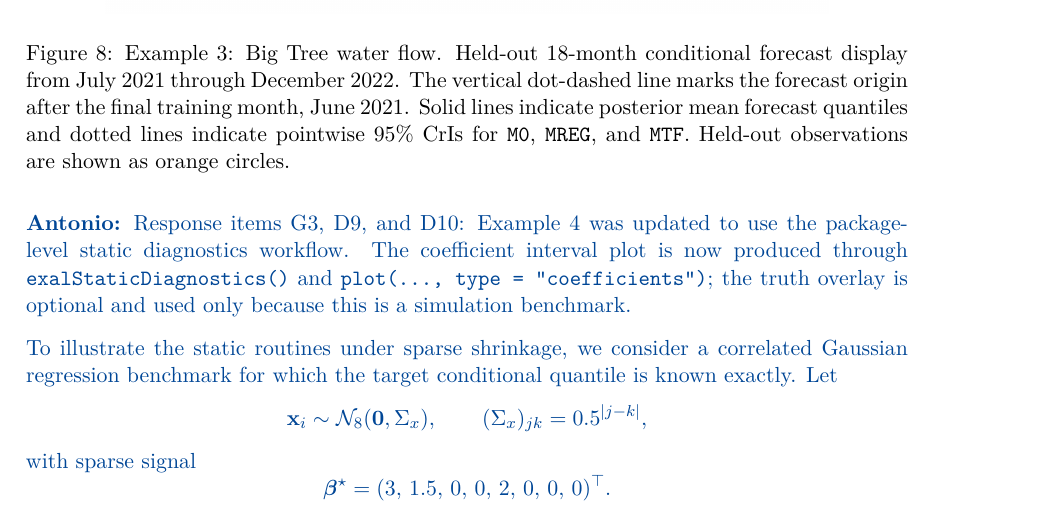
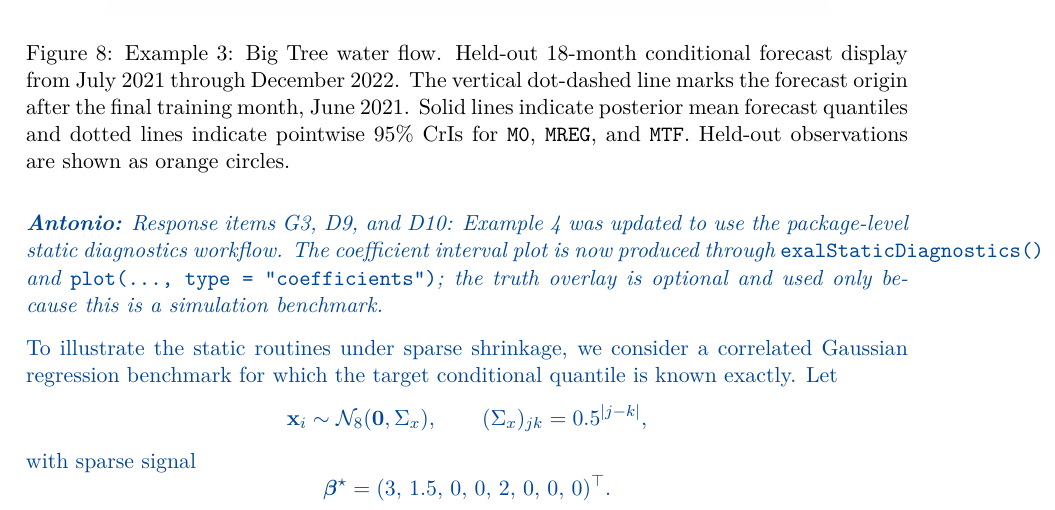
Before and after one commit to AntonioAPDL/exdqlm---Article, a LaTeX document (exdqlm-jss.tex): part of page 35 of 67, cut so that both start at the same text. Compiled offline with pdfLaTeX.

Commit message:
Italicize Antonio review notes

```diff
--- a/exdqlm-jss.tex
+++ b/exdqlm-jss.tex
@@ -68,7 +68,7 @@
 \newenvironment{AChange}{\begingroup\color{antonio}}{\endgroup}
 \newcommand{\ReviewNote}[1]{%
   \par\medskip
-  \noindent\aA{\textbf{Antonio:} #1}%
+  \noindent\aA{\textit{\textbf{Antonio:} #1}}%
   \par\medskip
 }
 
```
Also changed, not shown: exdqlm-jss.pdf.
